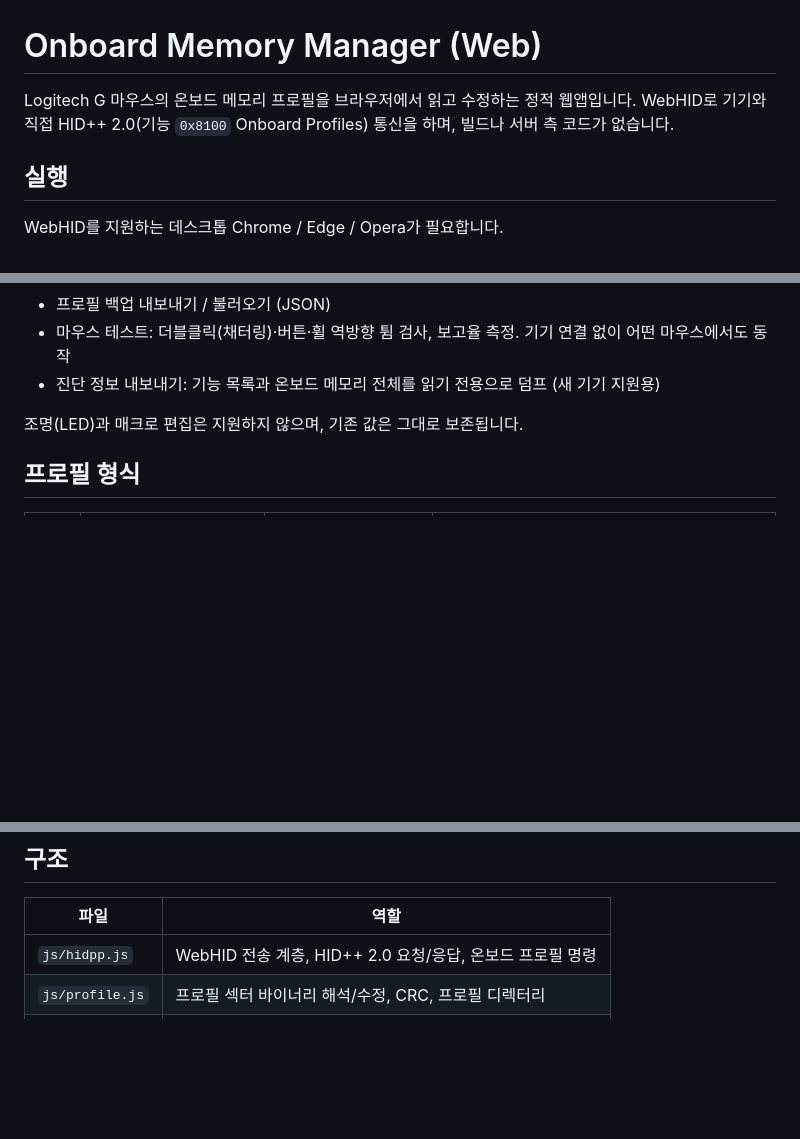
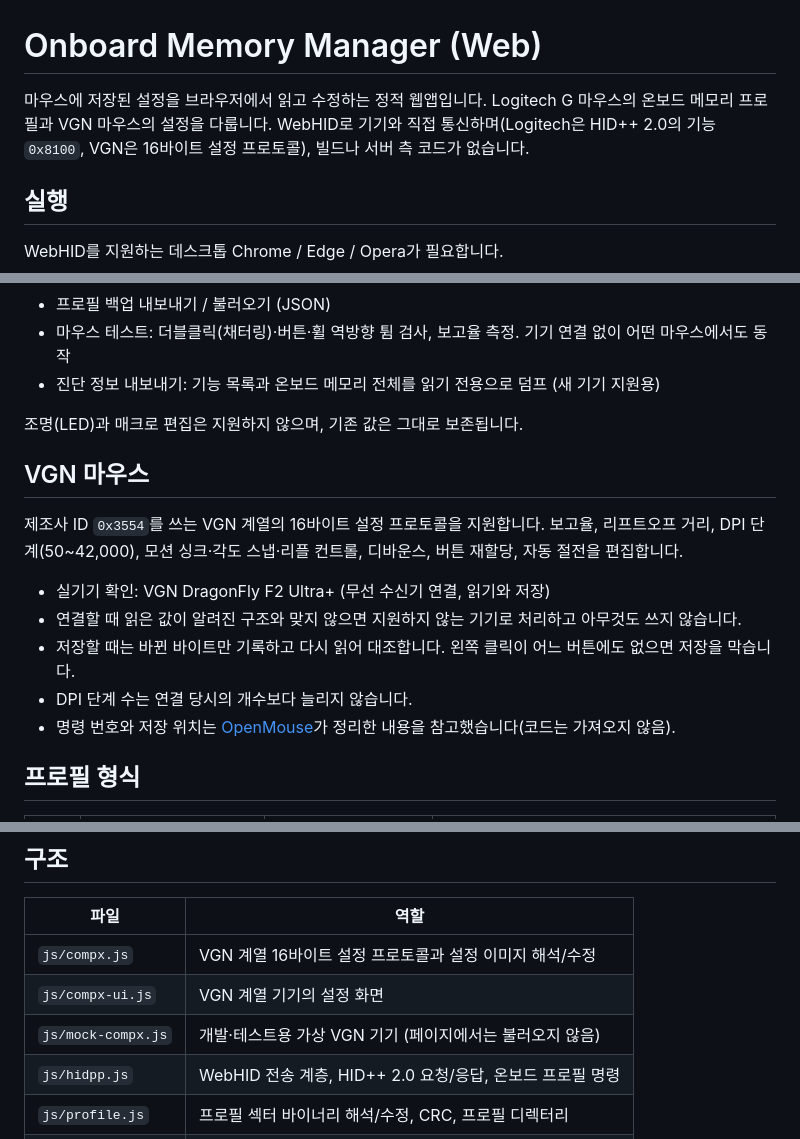
Before and after one commit to Sunya0804/logitech_omm, a Markdown page: README.md, 3 parts joined by grey strips. Drawn GitHub-style; blank space fills up the shorter version.

Commit message:
Document VGN support in the README

```diff
--- a/README.md
+++ b/README.md
@@ -1,7 +1,7 @@
 # Onboard Memory Manager (Web)
 
-Logitech G 마우스의 온보드 메모리 프로필을 브라우저에서 읽고 수정하는 정적 웹앱입니다.
-WebHID로 기기와 직접 HID++ 2.0(기능 `0x8100` Onboard Profiles) 통신을 하며, 빌드나 서버 측 코드가 없습니다.
+마우스에 저장된 설정을 브라우저에서 읽고 수정하는 정적 웹앱입니다. Logitech G 마우스의 온보드 메모리 프로필과 VGN 마우스의 설정을 다룹니다.
+WebHID로 기기와 직접 통신하며(Logitech은 HID++ 2.0의 기능 `0x8100`, VGN은 16바이트 설정 프로토콜), 빌드나 서버 측 코드가 없습니다.
 
 ## 실행
 
@@ -30,6 +30,17 @@ G HUB나 공식 OMM이 실행 중이면 HID++ 통신이 충돌할 수 있으니
 
 조명(LED)과 매크로 편집은 지원하지 않으며, 기존 값은 그대로 보존됩니다.
 
+## VGN 마우스
+
+제조사 ID `0x3554`를 쓰는 VGN 계열의 16바이트 설정 프로토콜을 지원합니다. 보고율, 리프트오프 거리, DPI 단계(50~42,000),
+모션 싱크·각도 스냅·리플 컨트롤, 디바운스, 버튼 재할당, 자동 절전을 편집합니다.
+
+- 실기기 확인: VGN DragonFly F2 Ultra+ (무선 수신기 연결, 읽기와 저장)
+- 연결할 때 읽은 값이 알려진 구조와 맞지 않으면 지원하지 않는 기기로 처리하고 아무것도 쓰지 않습니다.
+- 저장할 때는 바뀐 바이트만 기록하고 다시 읽어 대조합니다. 왼쪽 클릭이 어느 버튼에도 없으면 저장을 막습니다.
+- DPI 단계 수는 연결 당시의 개수보다 늘리지 않습니다.
+- 명령 번호와 저장 위치는 [OpenMouse](https://github.com/OpenMouse-Project/mouse-protocol)가 정리한 내용을 참고했습니다(코드는 가져오지 않음).
+
 ## 프로필 형식
 
 | 형식 | 구조 | 실기기 확인 | 비고 |
@@ -56,6 +67,9 @@ HITS 값의 허용 범위는 기기가 알려 주는 단계 수(HID++ `0x1B0C`)
 
 | 파일 | 역할 |
 | --- | --- |
+| `js/compx.js` | VGN 계열 16바이트 설정 프로토콜과 설정 이미지 해석/수정 |
+| `js/compx-ui.js` | VGN 계열 기기의 설정 화면 |
+| `js/mock-compx.js` | 개발·테스트용 가상 VGN 기기 (페이지에서는 불러오지 않음) |
 | `js/hidpp.js` | WebHID 전송 계층, HID++ 2.0 요청/응답, 온보드 프로필 명령 |
 | `js/profile.js` | 프로필 섹터 바이너리 해석/수정, CRC, 프로필 디렉터리 |
 | `js/keys.js` | 키·버튼·특수 기능 이름표 |
```
